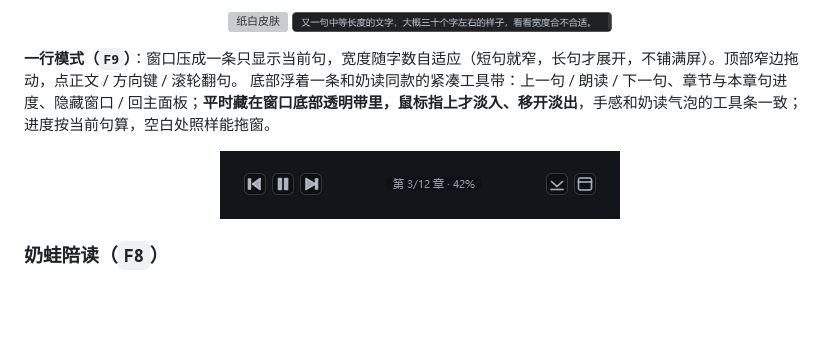
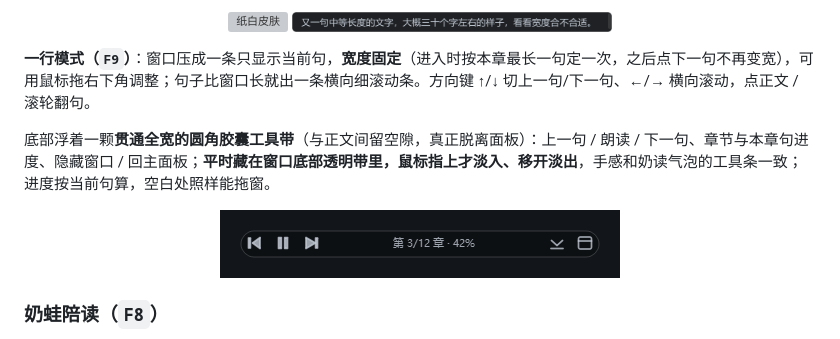
Before and after one commit to chenbtt/interline, a Markdown page: README.md, the part around the change. GitHub-like rendering; pictures changed too: screenshots/one-line-tools.png; blank space fills up the shorter version; grey boxes are pictures that could not be loaded.

```diff
--- a/README.md
+++ b/README.md
@@ -25,8 +25,9 @@
   <img src="screenshots/one-line.png" width="320" alt="一行模式">
 </p>
 
-**一行模式（`F9`）**：窗口压成一条只显示当前句，宽度随字数自适应（短句就窄，长句才展开，不铺满屏）。顶部窄边拖动，点正文 / 方向键 / 滚轮翻句。
-底部浮着一条和奶读同款的紧凑工具带：上一句 / 朗读 / 下一句、章节与本章句进度、隐藏窗口 / 回主面板；**平时藏在窗口底部透明带里，鼠标指上才淡入、移开淡出**，手感和奶读气泡的工具条一致；进度按当前句算，空白处照样能拖窗。
+**一行模式（`F9`）**：窗口压成一条只显示当前句，**宽度固定**（进入时按本章最长一句定一次，之后点下一句不再变宽），可用鼠标拖右下角调整；句子比窗口长就出一条横向细滚动条。方向键 ↑/↓ 切上一句/下一句、←/→ 横向滚动，点正文 / 滚轮翻句。
+
+底部浮着一颗**贯通全宽的圆角胶囊工具带**（与正文间留空隙，真正脱离面板）：上一句 / 朗读 / 下一句、章节与本章句进度、隐藏窗口 / 回主面板；**平时藏在窗口底部透明带里，鼠标指上才淡入、移开淡出**，手感和奶读气泡的工具条一致；进度按当前句算，空白处照样能拖窗。
 
 <p align="center">
   <img src="screenshots/one-line-tools.png" width="400" alt="一行模式悬浮工具带">
```
Also changed, not shown: screenshots/pet-edge-tools.png, screenshots/pet-progress.png, screenshots/pet-tools.png, 4 other files.
